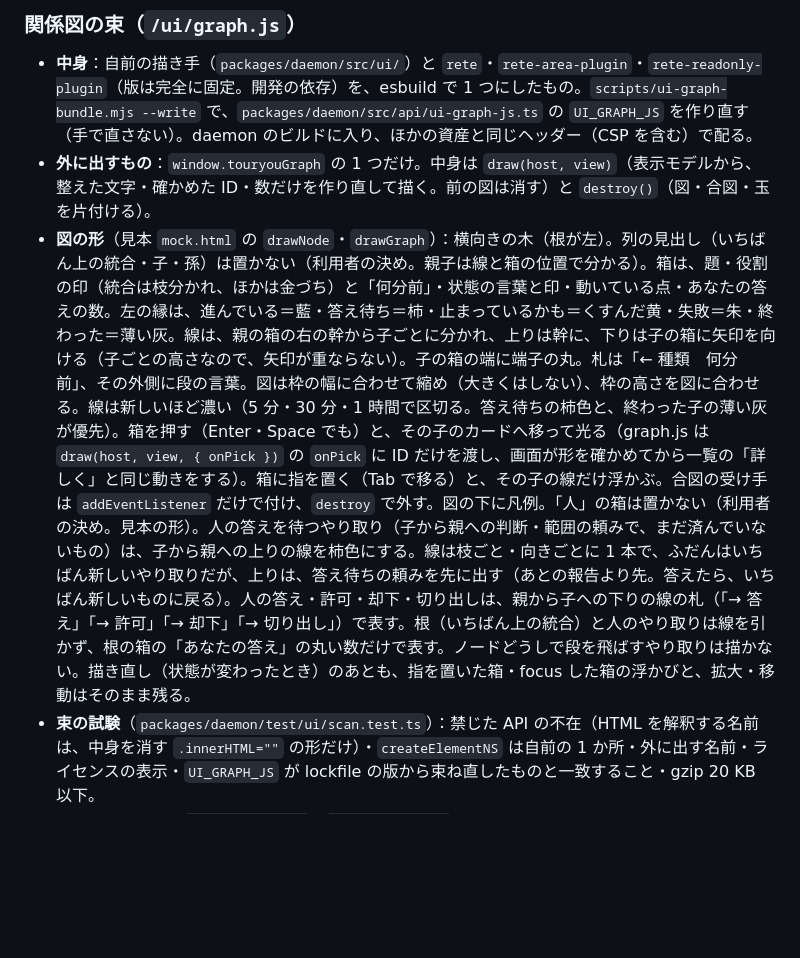
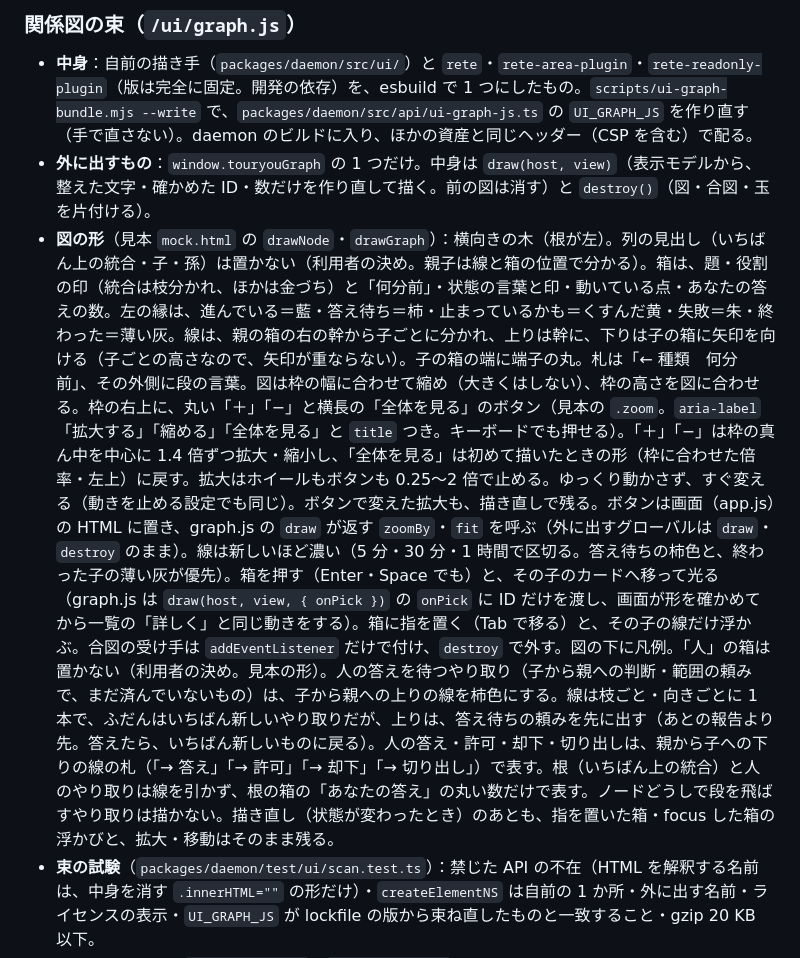
Before and after one commit to ToshikiImagawa/touryou, a Markdown page: docs/ui.md, the part around the change. Rendered like a GitHub page; blank space fills up the shorter version.

```diff
--- a/docs/ui.md
+++ b/docs/ui.md
@@ -143,7 +143,7 @@ daemon の窓口が、状態を見るための HTML 画面を配る。**状態
 
 - **中身**：自前の描き手（`packages/daemon/src/ui/`）と `rete`・`rete-area-plugin`・`rete-readonly-plugin`（版は完全に固定。開発の依存）を、esbuild で 1 つにしたもの。`scripts/ui-graph-bundle.mjs --write` で、`packages/daemon/src/api/ui-graph-js.ts` の `UI_GRAPH_JS` を作り直す（手で直さない）。daemon のビルドに入り、ほかの資産と同じヘッダー（CSP を含む）で配る。
 - **外に出すもの**：`window.touryouGraph` の 1 つだけ。中身は `draw(host, view)`（表示モデルから、整えた文字・確かめた ID・数だけを作り直して描く。前の図は消す）と `destroy()`（図・合図・玉を片付ける）。
-- **図の形**（見本 `mock.html` の `drawNode`・`drawGraph`）：横向きの木（根が左）。列の見出し（いちばん上の統合・子・孫）は置かない（利用者の決め。親子は線と箱の位置で分かる）。箱は、題・役割の印（統合は枝分かれ、ほかは金づち）と「何分前」・状態の言葉と印・動いている点・あなたの答えの数。左の縁は、進んでいる＝藍・答え待ち＝柿・止まっているかも＝くすんだ黄・失敗＝朱・終わった＝薄い灰。線は、親の箱の右の幹から子ごとに分かれ、上りは幹に、下りは子の箱に矢印を向ける（子ごとの高さなので、矢印が重ならない）。子の箱の端に端子の丸。札は「← 種類　何分前」、その外側に段の言葉。図は枠の幅に合わせて縮め（大きくはしない）、枠の高さを図に合わせる。線は新しいほど濃い（5 分・30 分・1 時間で区切る。答え待ちの柿色と、終わった子の薄い灰が優先）。箱を押す（Enter・Space でも）と、その子のカードへ移って光る（graph.js は `draw(host, view, { onPick })` の `onPick` に ID だけを渡し、画面が形を確かめてから一覧の「詳しく」と同じ動きをする）。箱に指を置く（Tab で移る）と、その子の線だけ浮かぶ。合図の受け手は `addEventListener` だけで付け、`destroy` で外す。図の下に凡例。「人」の箱は置かない（利用者の決め。見本の形）。人の答えを待つやり取り（子から親への判断・範囲の頼みで、まだ済んでいないもの）は、子から親への上りの線を柿色にする。線は枝ごと・向きごとに 1 本で、ふだんはいちばん新しいやり取りだが、上りは、答え待ちの頼みを先に出す（あとの報告より先。答えたら、いちばん新しいものに戻る）。人の答え・許可・却下・切り出しは、親から子への下りの線の札（「→ 答え」「→ 許可」「→ 却下」「→ 切り出し」）で表す。根（いちばん上の統合）と人のやり取りは線を引かず、根の箱の「あなたの答え」の丸い数だけで表す。ノードどうしで段を飛ばすやり取りは描かない。描き直し（状態が変わったとき）のあとも、指を置いた箱・focus した箱の浮かびと、拡大・移動はそのまま残る。
+- **図の形**（見本 `mock.html` の `drawNode`・`drawGraph`）：横向きの木（根が左）。列の見出し（いちばん上の統合・子・孫）は置かない（利用者の決め。親子は線と箱の位置で分かる）。箱は、題・役割の印（統合は枝分かれ、ほかは金づち）と「何分前」・状態の言葉と印・動いている点・あなたの答えの数。左の縁は、進んでいる＝藍・答え待ち＝柿・止まっているかも＝くすんだ黄・失敗＝朱・終わった＝薄い灰。線は、親の箱の右の幹から子ごとに分かれ、上りは幹に、下りは子の箱に矢印を向ける（子ごとの高さなので、矢印が重ならない）。子の箱の端に端子の丸。札は「← 種類　何分前」、その外側に段の言葉。図は枠の幅に合わせて縮め（大きくはしない）、枠の高さを図に合わせる。枠の右上に、丸い「＋」「−」と横長の「全体を見る」のボタン（見本の `.zoom`。`aria-label`「拡大する」「縮める」「全体を見る」と `title` つき。キーボードでも押せる）。「＋」「−」は枠の真ん中を中心に 1.4 倍ずつ拡大・縮小し、「全体を見る」は初めて描いたときの形（枠に合わせた倍率・左上）に戻す。拡大はホイールもボタンも 0.25〜2 倍で止める。ゆっくり動かさず、すぐ変える（動きを止める設定でも同じ）。ボタンで変えた拡大も、描き直しで残る。ボタンは画面（app.js）の HTML に置き、graph.js の `draw` が返す `zoomBy`・`fit` を呼ぶ（外に出すグローバルは `draw`・`destroy` のまま）。線は新しいほど濃い（5 分・30 分・1 時間で区切る。答え待ちの柿色と、終わった子の薄い灰が優先）。箱を押す（Enter・Space でも）と、その子のカードへ移って光る（graph.js は `draw(host, view, { onPick })` の `onPick` に ID だけを渡し、画面が形を確かめてから一覧の「詳しく」と同じ動きをする）。箱に指を置く（Tab で移る）と、その子の線だけ浮かぶ。合図の受け手は `addEventListener` だけで付け、`destroy` で外す。図の下に凡例。「人」の箱は置かない（利用者の決め。見本の形）。人の答えを待つやり取り（子から親への判断・範囲の頼みで、まだ済んでいないもの）は、子から親への上りの線を柿色にする。線は枝ごと・向きごとに 1 本で、ふだんはいちばん新しいやり取りだが、上りは、答え待ちの頼みを先に出す（あとの報告より先。答えたら、いちばん新しいものに戻る）。人の答え・許可・却下・切り出しは、親から子への下りの線の札（「→ 答え」「→ 許可」「→ 却下」「→ 切り出し」）で表す。根（いちばん上の統合）と人のやり取りは線を引かず、根の箱の「あなたの答え」の丸い数だけで表す。ノードどうしで段を飛ばすやり取りは描かない。描き直し（状態が変わったとき）のあとも、指を置いた箱・focus した箱の浮かびと、拡大・移動はそのまま残る。
 - **束の試験**（`packages/daemon/test/ui/scan.test.ts`）：禁じた API の不在（HTML を解釈する名前は、中身を消す `.innerHTML=""` の形だけ）・`createElementNS` は自前の 1 か所・外に出す名前・ライセンスの表示・`UI_GRAPH_JS` が lockfile の版から束ね直したものと一致すること・gzip 20 KB 以下。
 - **ブラウザの試験**（`browser.test.ts`・`real-ui.test.ts`）：Playwright を依存に加えず、環境にあるもの（`TOURYOU_PLAYWRIGHT` のパスか `playwright`）を使う。無ければ飛ばす。
   - **CI**：`ci.yml` の **ubuntu・node 22 のジョブ 1 つだけ**で流す。版を固定した Playwright（いまは `1.64.1`。公開から 14 日以上）を、`npm install --prefix "${RUNNER_TEMP}/playwright" --ignore-scripts playwright@<版>` で一時の場所に入れ、`playwright install --with-deps chromium` でブラウザを入れる。依存（`package.json`・lockfile）には加えない。macOS のジョブ（`ci-macos.yml`）と node 24 のジョブでは流さない。ワークフローの権限は増やさない。外から取るのは、その Playwright とブラウザだけ。
```
Also changed, not shown: CHANGELOG.md (+1 -0 lines), docs/manual-verification-checklist.md (+1 -1 lines), docs/images/ui-graph-dark.png, docs/images/ui-graph-light.png, 8 other files.
